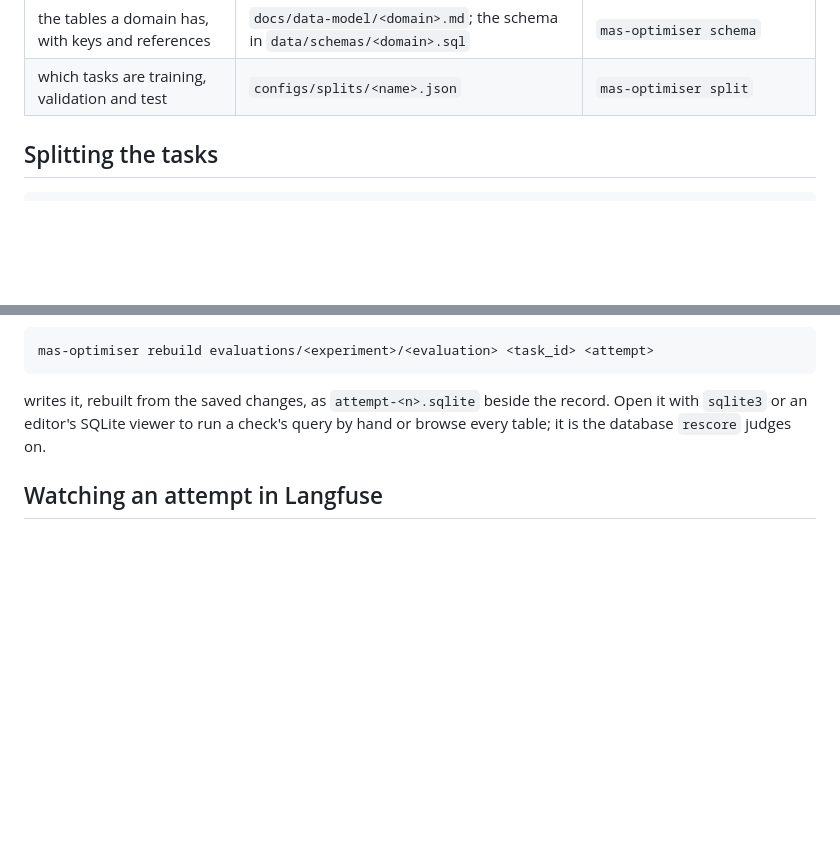
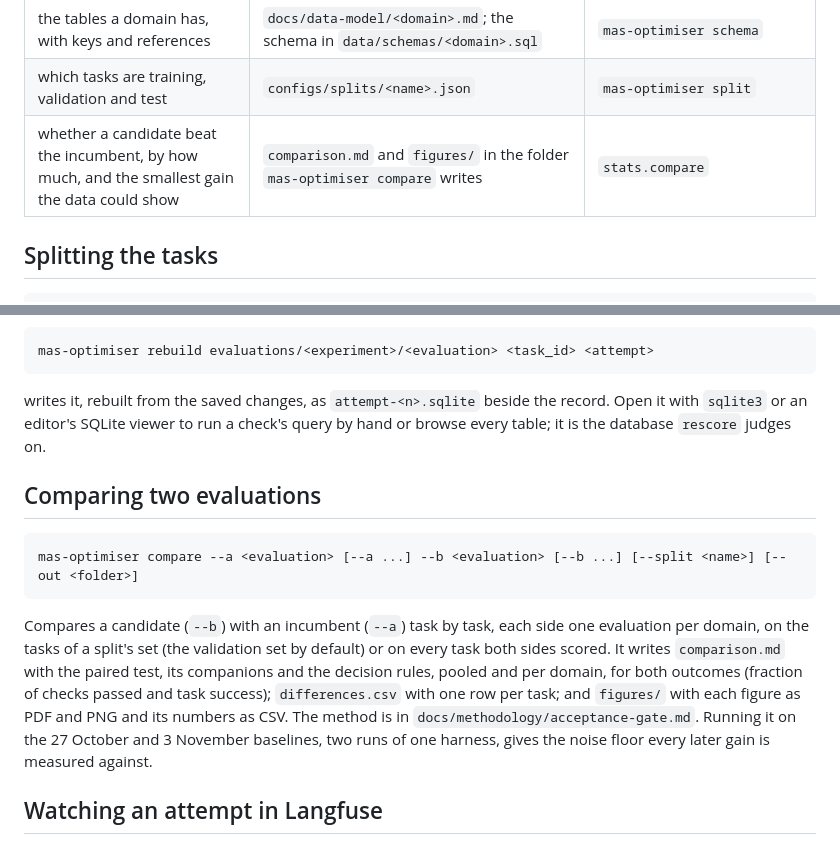
Before and after one commit to muck-or-mack/mas-optimiser, a Markdown page: README.md, 2 parts joined by grey strips. GitHub-like rendering; blank space fills up the shorter version.

Commit message:
sphinx documentation: the skeleton, the acceptance-gate methodology page and the api reference

````diff
--- a/README.md
+++ b/README.md
@@ -214,6 +214,7 @@ Every evaluation folder is written to be read without a tracing server:
 | the tasks' policy, request, checks and tools | the dataset and `vendor/enterpriseops-gym/data/revised/`; the corrections in `data/check_patches.json` | |
 | the tables a domain has, with keys and references | `docs/data-model/<domain>.md`; the schema in `data/schemas/<domain>.sql` | `mas-optimiser schema` |
 | which tasks are training, validation and test | `configs/splits/<name>.json` | `mas-optimiser split` |
+| whether a candidate beat the incumbent, by how much, and the smallest gain the data could show | `comparison.md` and `figures/` in the folder `mas-optimiser compare` writes | `stats.compare` |
 
 ## Splitting the tasks
 
@@ -297,6 +298,23 @@ the record. Open it with `sqlite3` or an editor's SQLite viewer to run a
 check's query by hand or browse every table; it is the database `rescore`
 judges on.
 
+## Comparing two evaluations
+
+```
+mas-optimiser compare --a <evaluation> [--a ...] --b <evaluation> [--b ...] [--split <name>] [--out <folder>]
+```
+
+Compares a candidate (`--b`) with an incumbent (`--a`) task by task, each
+side one evaluation per domain, on the tasks of a split's set (the
+validation set by default) or on every task both sides scored. It writes
+`comparison.md` with the paired test, its companions and the decision
+rules, pooled and per domain, for both outcomes (fraction of checks passed
+and task success); `differences.csv` with one row per task; and `figures/`
+with each figure as PDF and PNG and its numbers as CSV. The method is in
+`docs/methodology/acceptance-gate.md`. Running it on the 27 October and
+3 November baselines, two runs of one harness, gives the noise floor every
+later gain is measured against.
+
 ## Watching an attempt in Langfuse
 
 [Langfuse](https://langfuse.com) shows each attempt as a tree: the task, every
````
Also changed, not shown: docs/api.md (added, +67 -0 lines), docs/how-it-works.md (+12 -2 lines), docs/index.md (added, +38 -0 lines), docs/methodology/acceptance-gate.md (added, +192 -0 lines), docs/figures/gate/differences.png (added), docs/figures/gate/domains.png (added), docs/figures/gate/power.png (added), docs/figures/gate/threshold.png (added), 10 other files.
